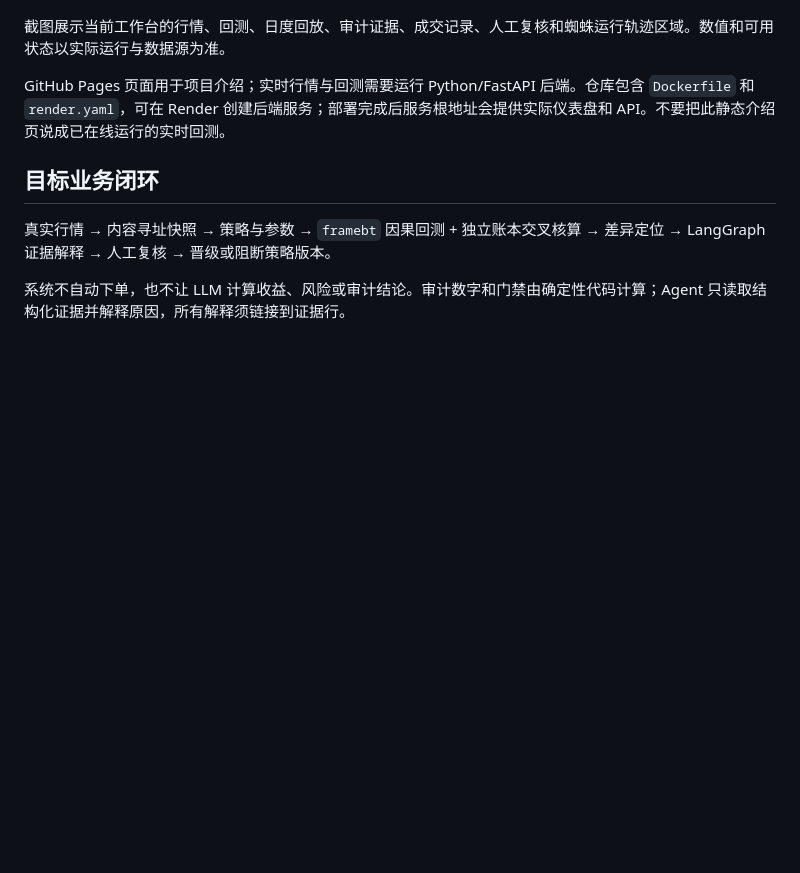
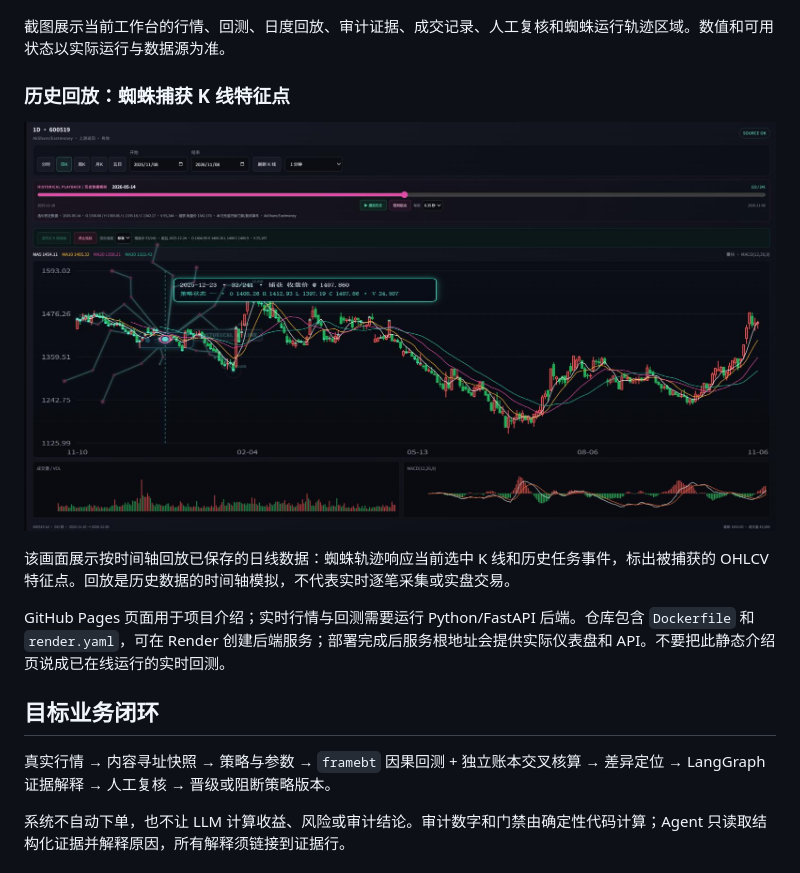
Before and after one commit to duoduohappy/quant-audit-lab, a Markdown page: README.md, the part around the change. Drawn GitHub-style; pictures changed too: docs/images/historical-spider-replay.jpg (added); blank space fills up the shorter version.

Commit message:
Add historical spider replay screenshot to README

```diff
--- a/README.md
+++ b/README.md
@@ -9,6 +9,13 @@
 ![量化研究与回测审计工作台](docs/images/current-workbench.jpg)
 
 截图展示当前工作台的行情、回测、日度回放、审计证据、成交记录、人工复核和蜘蛛运行轨迹区域。数值和可用状态以实际运行与数据源为准。
+
+### 历史回放：蜘蛛捕获 K 线特征点
+
+![历史 K 线回放与蜘蛛特征点捕获](docs/images/historical-spider-replay.jpg)
+
+该画面展示按时间轴回放已保存的日线数据：蜘蛛轨迹响应当前选中 K 线和历史任务事件，标出被捕获的 OHLCV 特征点。回放是历史数据的时间轴模拟，不代表实时逐笔采集或实盘交易。
+
 
 GitHub Pages 页面用于项目介绍；实时行情与回测需要运行 Python/FastAPI 后端。仓库包含 `Dockerfile` 和 `render.yaml`，可在 Render 创建后端服务；部署完成后服务根地址会提供实际仪表盘和 API。不要把此静态介绍页说成已在线运行的实时回测。
 
```
